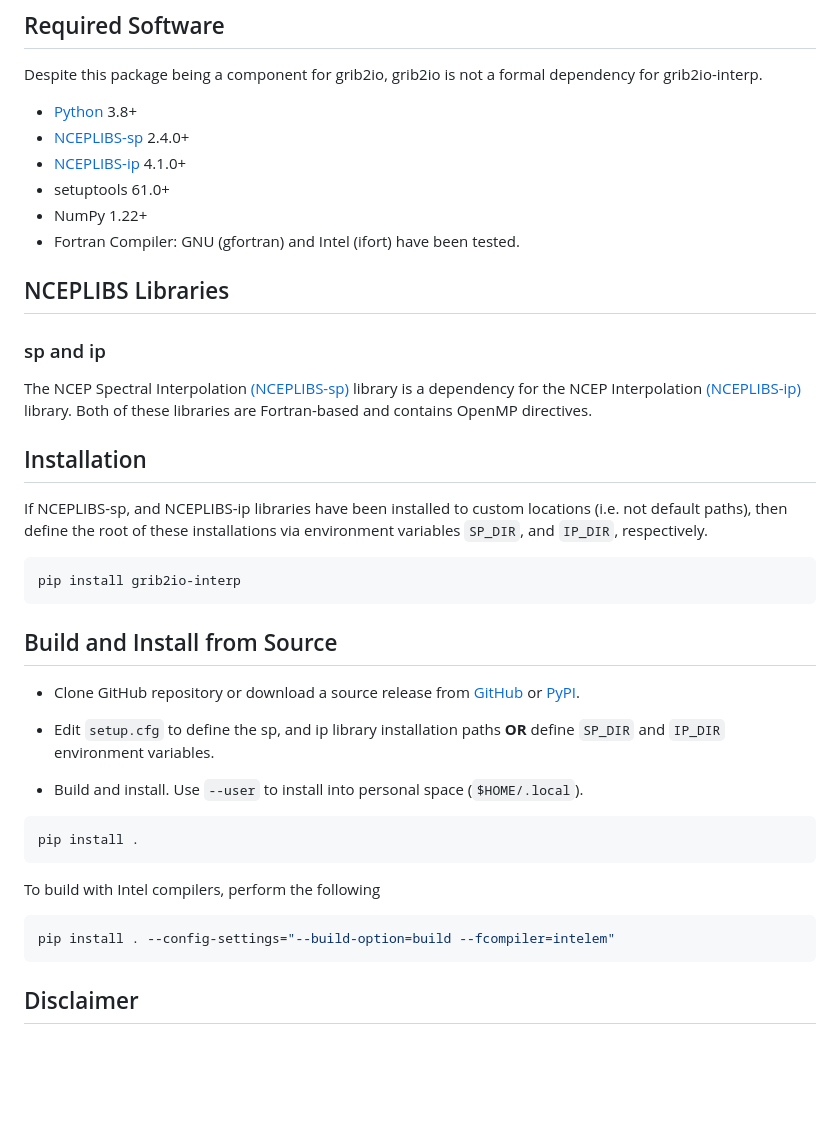
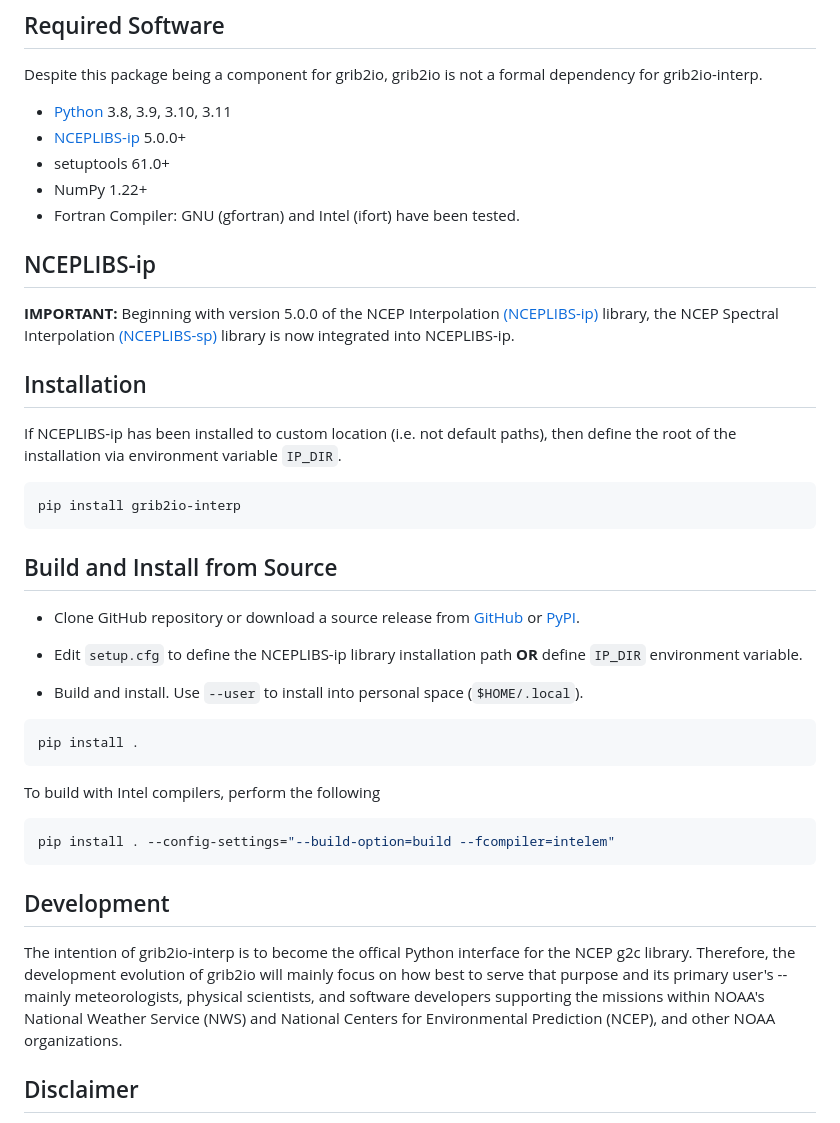
Before and after one commit to NOAA-MDL/grib2io-interp, a Markdown page: README.md, the part around the change printed below. Drawn GitHub-style; blank space fills up the shorter version.

Commit message:
Update README.md
[skip ci]

````diff
--- a/README.md
+++ b/README.md
@@ -28,20 +33,18 @@
 
 Despite this package being a component for grib2io, grib2io is not a formal dependency for grib2io-interp.
 
-* [Python](https://python.org) 3.8+
-* [NCEPLIBS-sp](https://github.com/NOAA-EMC/NCEPLIBS-sp) 2.4.0+
-* [NCEPLIBS-ip](https://github.com/NOAA-EMC/NCEPLIBS-ip) 4.1.0+
+* [Python](https://python.org) 3.8, 3.9, 3.10, 3.11
+* [NCEPLIBS-ip](https://github.com/NOAA-EMC/NCEPLIBS-ip) 5.0.0+
 * setuptools 61.0+
 * NumPy 1.22+
 * Fortran Compiler: GNU (gfortran) and Intel (ifort) have been tested.
 
-## NCEPLIBS Libraries
+## NCEPLIBS-ip
 
-### sp and ip
-The NCEP Spectral Interpolation [(NCEPLIBS-sp)](https://github.com/NOAA-EMC/NCEPLIBS-sp) library is a dependency for the NCEP Interpolation [(NCEPLIBS-ip)](https://github.om/NOAA-EMC/NCEPLIBS-ip) library.  Both of these libraries are Fortran-based and contains OpenMP directives.
+**IMPORTANT:** Beginning with version 5.0.0 of the NCEP Interpolation [(NCEPLIBS-ip)](https://github.om/NOAA-EMC/NCEPLIBS-ip) library, the NCEP Spectral Interpolation [(NCEPLIBS-sp)](https://github.com/NOAA-EMC/NCEPLIBS-sp) library is now integrated into NCEPLIBS-ip.
 
 ## Installation
-If NCEPLIBS-sp, and NCEPLIBS-ip libraries have been installed to custom locations (i.e. not default paths), then define the root of these installations via environment variables `SP_DIR`, and `IP_DIR`, respectively.
+If NCEPLIBS-ip has been installed to custom location (i.e. not default paths), then define the root of the installation via environment variable `IP_DIR`.
 ```shell
 pip install grib2io-interp
 ```
@@ -50,7 +53,7 @@ pip install grib2io-interp
 
 * Clone GitHub repository or download a source release from [GitHub](https://github.com/NOAA-MDL/grib2io-interp) or [PyPI](https://pypi.python.org/pypi/grib2io-interp).
 
-* Edit `setup.cfg` to define the sp, and ip library installation paths __OR__ define `SP_DIR` and `IP_DIR` environment variables.
+* Edit `setup.cfg` to define the NCEPLIBS-ip library installation path __OR__ define `IP_DIR` environment variable.
 
 * Build and install.  Use `--user` to install into personal space (`$HOME/.local`).
 
@@ -62,6 +65,10 @@ To build with Intel compilers, perform the following
 pip install . --config-settings="--build-option=build --fcompiler=intelem"
 ```
 
+## Development
+
+The intention of grib2io-interp is to become the offical Python interface for the NCEP g2c library.  Therefore, the development evolution of grib2io will mainly focus on how best to serve that purpose and its primary user's -- mainly meteorologists, physical scientists, and software developers supporting the missions within NOAA's National Weather Service (NWS) and National Centers for Environmental Prediction (NCEP), and other NOAA organizations.
+
 ## Disclaimer
 
 This repository is a scientific product and is not official communication of the National Oceanic and Atmospheric Administration, or the United States Department of Commerce. All NOAA GitHub project code is provided on an 'as is' basis and the user assumes responsibility for its use. Any claims against the Department of Commerce or Department of Commerce bureaus stemming from the use of this GitHub project will be governed by all applicable Federal law. Any reference to specific commercial products, processes, or services by service mark, trademark, manufacturer, or otherwise, does not constitute or imply their endorsement, recommendation or favoring by the Department of Commerce. The Department of Commerce seal and logo, or the seal and logo of a DOC bureau, shall not be used in any manner to imply endorsement of any commercial product or activity by DOC or the United States Government.
````
Also changed, not shown: other parts of README.md (+8 -3 lines).
